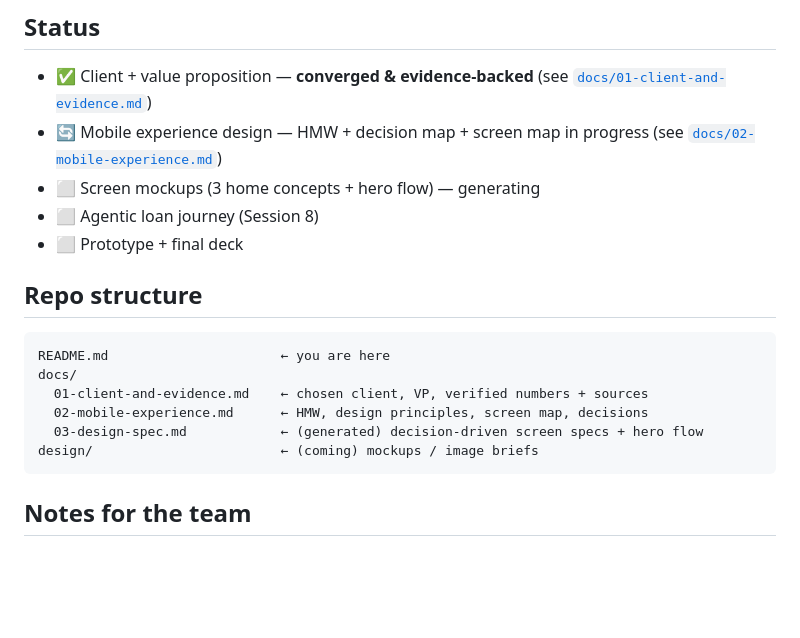
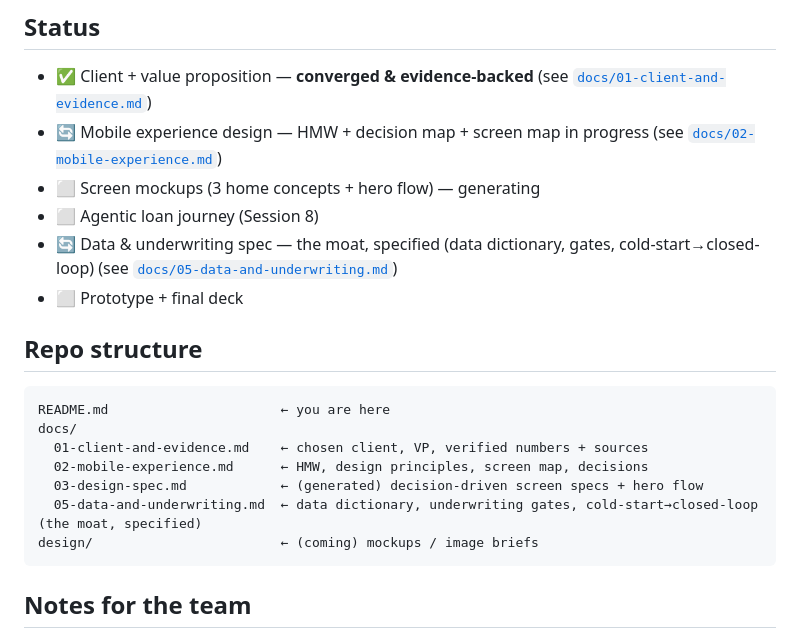
Before and after one commit to builtbycnob/netbank, a Markdown page: README.md, the part around the change. GitHub-like rendering; blank space fills up the shorter version.

````diff
--- a/README.md
+++ b/README.md
@@ -35,6 +35,7 @@ This split is what lets the "AI-factory" cost economics and EU compliance coexis
 - 🔄 Mobile experience design — HMW + decision map + screen map in progress (see [`docs/02-mobile-experience.md`](docs/02-mobile-experience.md))
 - ⬜ Screen mockups (3 home concepts + hero flow) — generating
 - ⬜ Agentic loan journey (Session 8)
+- 🔄 Data & underwriting spec — the moat, specified (data dictionary, gates, cold-start→closed-loop) (see [`docs/05-data-and-underwriting.md`](docs/05-data-and-underwriting.md))
 - ⬜ Prototype + final deck
 
 ## Repo structure
@@ -45,6 +46,7 @@ docs/
   01-client-and-evidence.md    ← chosen client, VP, verified numbers + sources
   02-mobile-experience.md      ← HMW, design principles, screen map, decisions
   03-design-spec.md            ← (generated) decision-driven screen specs + hero flow
+  05-data-and-underwriting.md  ← data dictionary, underwriting gates, cold-start→closed-loop (the moat, specified)
 design/                        ← (coming) mockups / image briefs
 ```
 
````
Also changed, not shown: docs/05-data-and-underwriting.md (added, +148 -0 lines).
